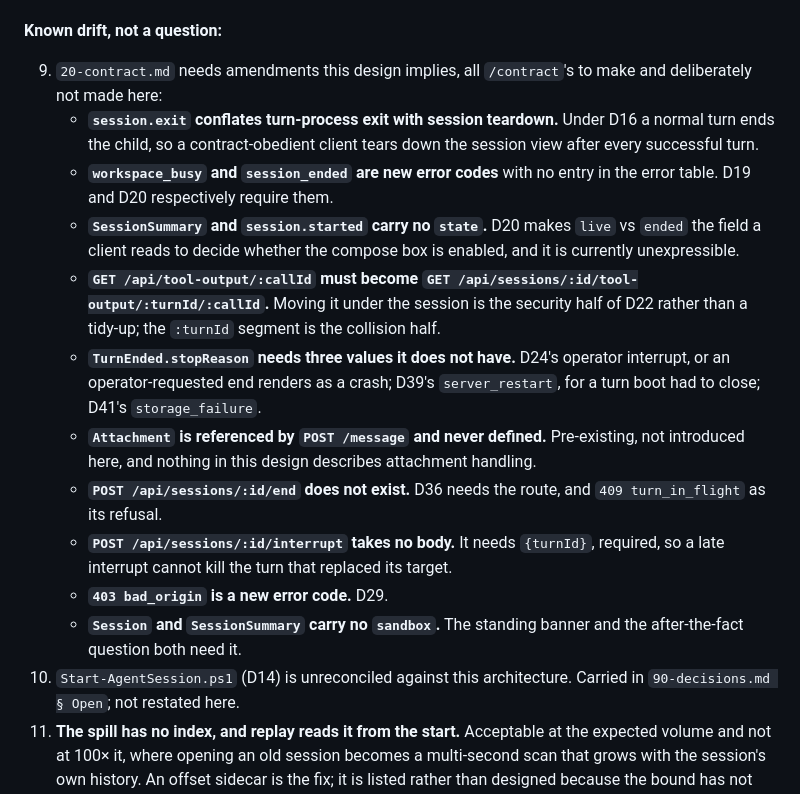
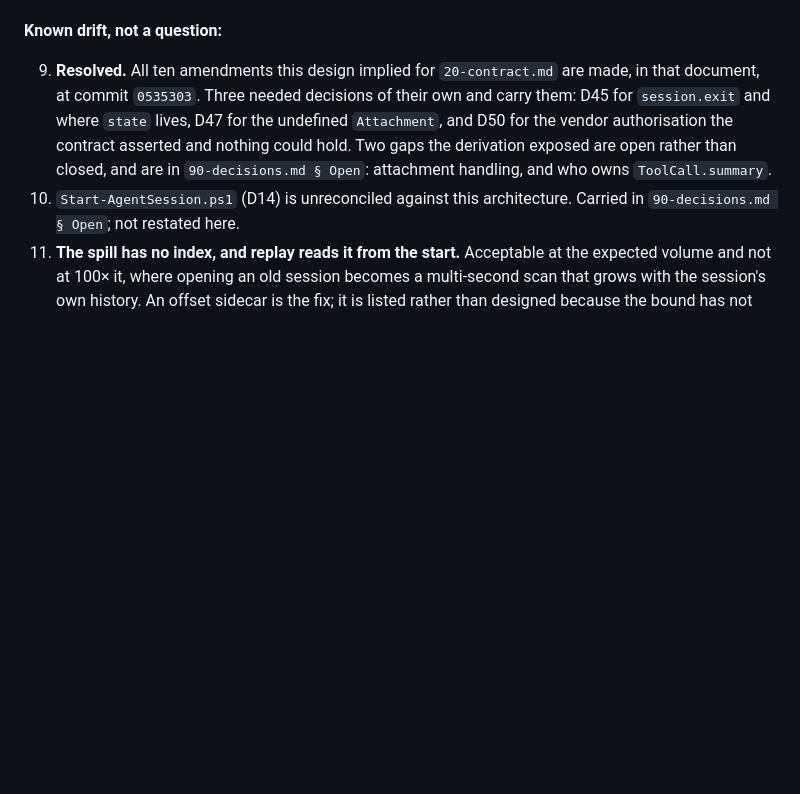
Before and after one commit to The-Running-Dev/SubZeroDev.SkyNetHR, a Markdown page: design/10-design.md, the part around the change. Rendered like a GitHub page; blank space fills up the shorter version.

Commit message:
Mark open question 9 resolved: the contract amendments are made

```diff
--- a/design/10-design.md
+++ b/design/10-design.md
@@ -1494,32 +1494,12 @@ these are cited by number elsewhere in this document and in the slices.
 
 **Known drift, not a question:**
 
-9. `20-contract.md` needs amendments this design implies, all `/contract`'s to make and
-   deliberately not made here:
-   - **`session.exit` conflates turn-process exit with session teardown.** Under D16 a
-     normal turn ends the child, so a contract-obedient client tears down the session view
-     after every successful turn.
-   - **`workspace_busy` and `session_ended` are new error codes** with no entry in the error
-     table. D19 and D20 respectively require them.
-   - **`SessionSummary` and `session.started` carry no `state`.** D20 makes `live` vs
-     `ended` the field a client reads to decide whether the compose box is enabled, and it
-     is currently unexpressible.
-   - **`GET /api/tool-output/:callId` must become
-     `GET /api/sessions/:id/tool-output/:turnId/:callId`.** Moving it under the session is
-     the security half of D22 rather than a tidy-up; the `:turnId` segment is the
-     collision half.
-   - **`TurnEnded.stopReason` needs three values it does not have.** D24's operator
-     interrupt, or an operator-requested end renders as a crash; D39's `server_restart`, for
-     a turn boot had to close; D41's `storage_failure`.
-   - **`Attachment` is referenced by `POST /message` and never defined.** Pre-existing, not
-     introduced here, and nothing in this design describes attachment handling.
-   - **`POST /api/sessions/:id/end` does not exist.** D36 needs the route, and
-     `409 turn_in_flight` as its refusal.
-   - **`POST /api/sessions/:id/interrupt` takes no body.** It needs `{turnId}`, required, so
-     a late interrupt cannot kill the turn that replaced its target.
-   - **`403 bad_origin` is a new error code.** D29.
-   - **`Session` and `SessionSummary` carry no `sandbox`.** The standing banner and the
-     after-the-fact question both need it.
+9. **Resolved.** All ten amendments this design implied for `20-contract.md` are made, in
+   that document, at commit `0535303`. Three needed decisions of their own and carry them:
+   D45 for `session.exit` and where `state` lives, D47 for the undefined `Attachment`, and
+   D50 for the vendor authorisation the contract asserted and nothing could hold. Two gaps
+   the derivation exposed are open rather than closed, and are in
+   `90-decisions.md § Open`: attachment handling, and who owns `ToolCall.summary`.
 10. `Start-AgentSession.ps1` (D14) is unreconciled against this architecture. Carried in
     `90-decisions.md § Open`; not restated here.
 11. **The spill has no index, and replay reads it from the start.** Acceptable at the
```
